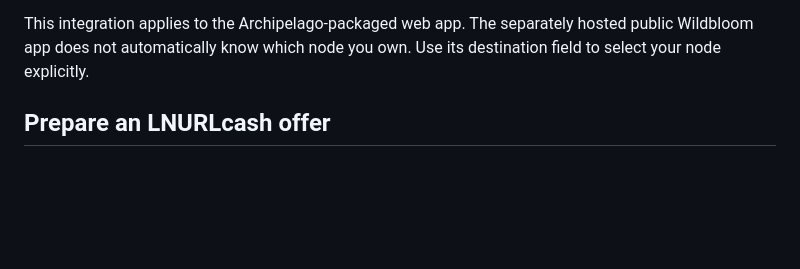
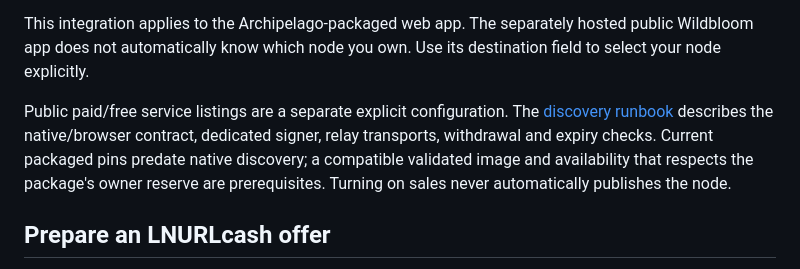
Before and after one commit to forgesworn/archipelago-apps, a Markdown page: docs/wildbloom-selling.md, the part around the change. Rendered like a GitHub page; blank space fills up the shorter version.

Commit message:
docs: add opt-in public storage discovery runbook

```diff
--- a/docs/wildbloom-selling.md
+++ b/docs/wildbloom-selling.md
@@ -26,6 +26,13 @@ node does not cause automatic uploads elsewhere.
 This integration applies to the Archipelago-packaged web app. The separately
 hosted public Wildbloom app does not automatically know which node you own.
 Use its destination field to select your node explicitly.
+
+Public paid/free service listings are a separate explicit configuration. The
+[discovery runbook](wildbloom-discovery.md) describes the native/browser contract,
+dedicated signer, relay transports, withdrawal and expiry checks. Current
+packaged pins predate native discovery; a compatible validated image and
+availability that respects the package's owner reserve are prerequisites.
+Turning on sales never automatically publishes the node.
 
 ## Prepare an LNURLcash offer
 
```
Also changed, not shown: docs/wildbloom-discovery.md (added, +145 -0 lines), docs/wildbloom-operator-runbook.md (+5 -0 lines).
